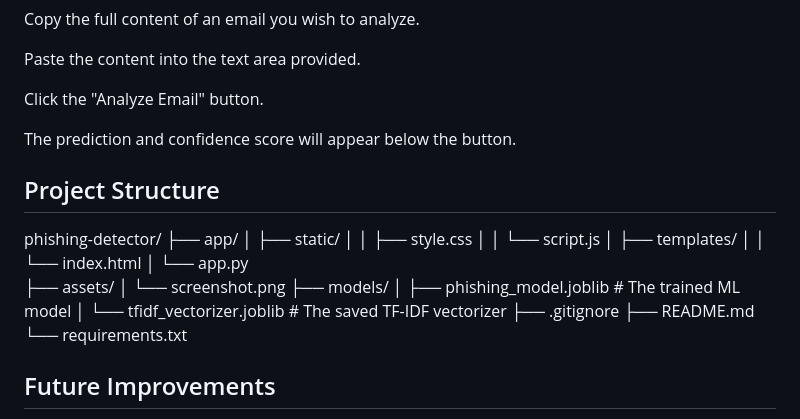
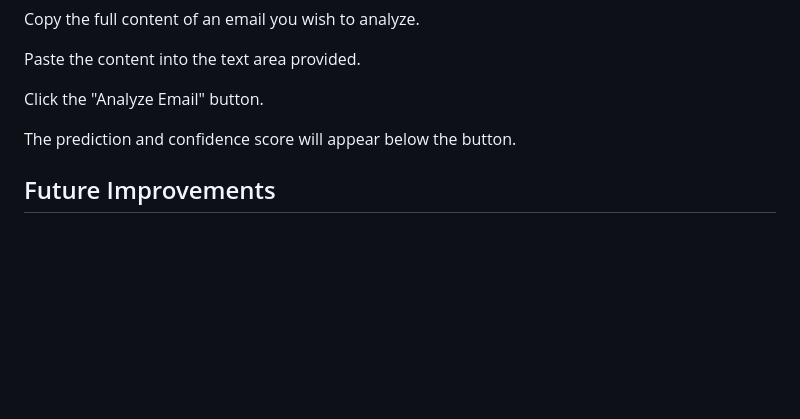
Before and after one commit to anuj342/Phishing_Detector, a Markdown page: README.md, the part around one of its changes. Rendered like a GitHub page; blank space fills up the shorter version.

```diff
--- a/README.md
+++ b/README.md
@@ -105,23 +114,6 @@ Click the "Analyze Email" button.
 
 The prediction and confidence score will appear below the button.
 
-## Project Structure
-phishing-detector/
-├── app/
-│   ├── static/
-│   │   ├── style.css
-│   │   └── script.js
-│   ├── templates/
-│   │   └── index.html
-│   └── app.py
-├── assets/
-│   └── screenshot.png
-├── models/
-│   ├── phishing_model.joblib # The trained ML model
-│   └── tfidf_vectorizer.joblib # The saved TF-IDF vectorizer
-├── .gitignore
-├── README.md
-└── requirements.txt
 ## Future Improvements
 Threat Intelligence Integration: Integrate with APIs from services like VirusTotal or PhishTank to check the reputation of URLs found in emails in real-time.
 
```
Also changed, not shown: other parts of README.md (+9 -0 lines).
